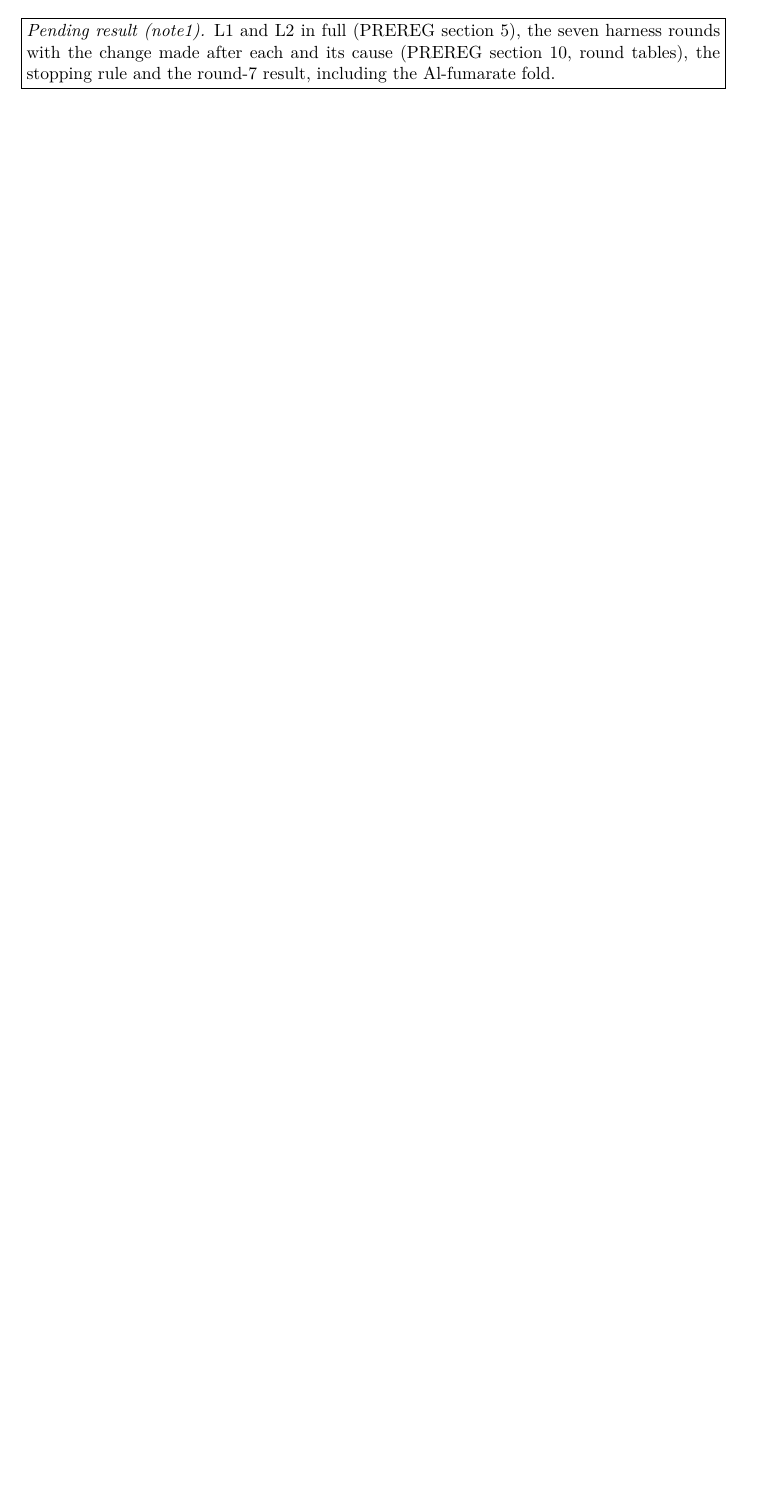
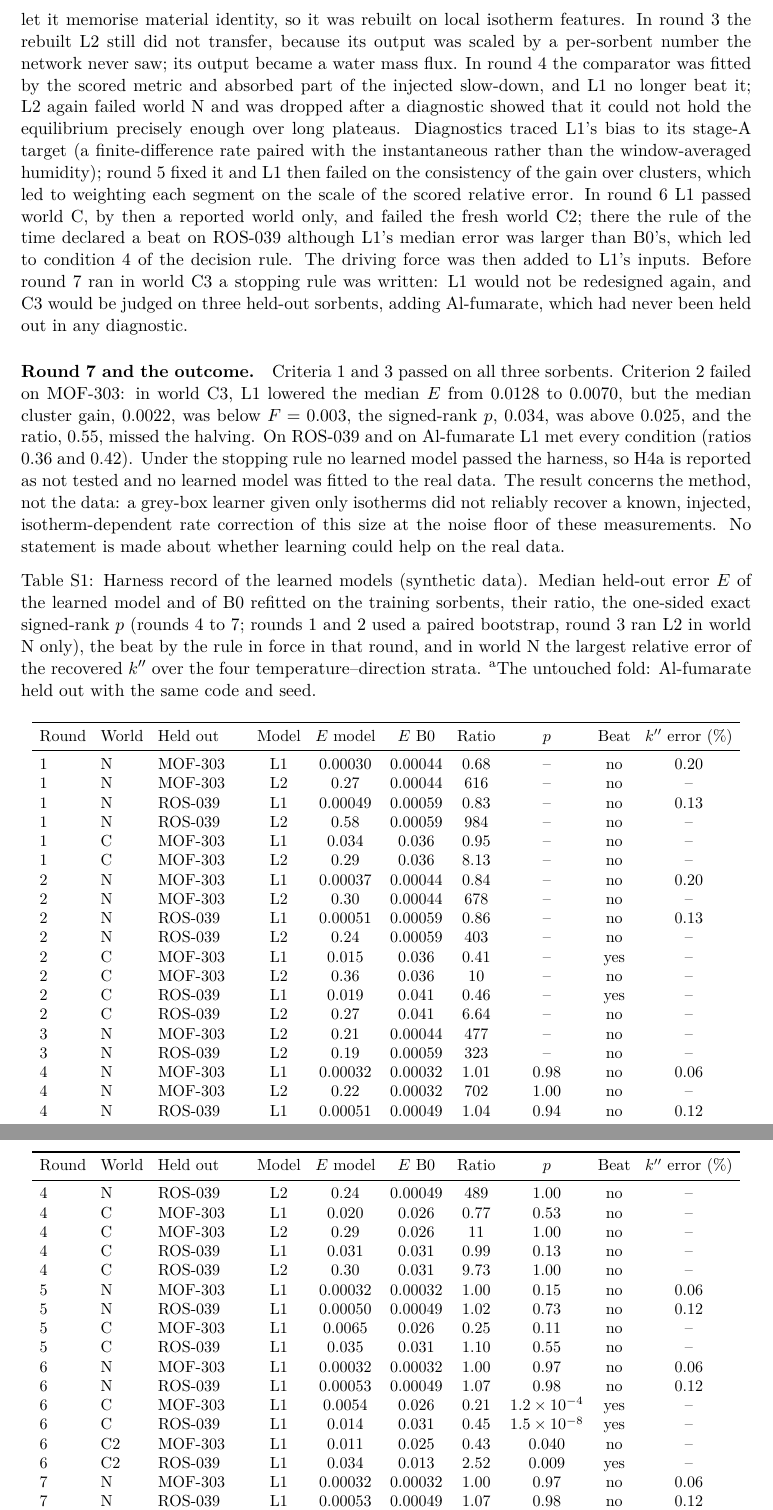
Before and after one commit to abdulhamidbatayhi123/ai-harvester-cycles, a LaTeX document (paper/tex/si.tex, which reads paper/tex/tab_harness_l1.tex): part of the page before the commit and two parts of pages 2 and 3 of 3 after it, the two joined at a grey line, cut at the place of the change, the shorter picture padded with empty space. Compiled offline with XeLaTeX.

Commit message:
SI Note 1: the learned models and their full harness record, Table S1 generated from the seven round files and the Al-fumarate run (G8), round-7 numbers bound to the harness JSON; build passes
Co-Authored-By: Claude Opus 5.5 <noreply@anthropic.com>

```diff
--- a/paper/tex/si.tex
+++ b/paper/tex/si.tex
@@ -5,10 +5,16 @@
 \usepackage{amsmath,amssymb}
 \usepackage{graphicx}
 \usepackage{booktabs}
+\usepackage{longtable}
 \usepackage{textcomp}
 \usepackage{caption}
 \usepackage[hidelinks]{hyperref}
 \input{ms_macros.tex}
+\newcommand{\kpp}{k''}
+\newcommand{\RHf}{\mathrm{RH}_{\mathrm{flow}}}
+\newcommand{\RHb}{\mathrm{RH}_{\mathrm{bed}}}
+\renewcommand{\thetable}{S\arabic{table}}
+\renewcommand{\thefigure}{S\arabic{figure}}
 
 \title{Supplementary Information for: Does the isotherm predict an unseen sorbent's rate constant? A
 pre-registered held-out-sorbent test of isotherm-driven water-uptake dynamics}
@@ -21,6 +27,3 @@ Technical University, \ID{34220} Istanbul, T\"urkiye}
 
 \section*{Supplementary Note~\snote{1}: The learned models and their harness record}
 
-\pending{note1}{L1 and L2 in full (PREREG section 5), the seven harness rounds with the change made after each and
-its cause (PREREG section 10, round tables), the stopping rule and the round-7 result, including the Al-fumarate
-fold.}
@@ -27,3 +60,36 @@ fold.}
+training sorbents and not an unseen one: a global encoding of the isotherm let it memorise material identity, so it
+was rebuilt on local isotherm features. In round~\ID{3} the rebuilt L2 still did not transfer, because its output was
+scaled by a per-sorbent number the network never saw; its output became a water mass flux. In round~\ID{4} the
+comparator was fitted by the scored metric and absorbed part of the injected slow-down, and L1 no longer beat it; L2
+again failed world N and was dropped after a diagnostic showed that it could not hold the equilibrium precisely
+enough over long plateaus. Diagnostics traced L1's bias to its stage-A target (a finite-difference rate paired with
+the instantaneous rather than the window-averaged humidity); round~\ID{5} fixed it and L1 then failed on the
+consistency of the gain over clusters, which led to weighting each segment on the scale of the scored relative error.
+In round~\ID{6} L1 passed world C, by then a reported world only, and failed the fresh world C2; there the rule of the
+time declared a beat on ROS-039 although L1's median error was larger than B0's, which led to condition~\C{4} of the
+decision rule. The driving force was then added to L1's inputs. Before round~\ID{7} ran in world C3 a stopping rule
+was written: L1 would not be redesigned again, and C3 would be judged on three held-out sorbents, adding Al-fumarate,
+which had never been held out in any diagnostic.
+
+\paragraph{Round~\ID{7} and the outcome.} Criteria \C{1} and \C{3} passed on all three sorbents. Criterion \C{2} failed on
+MOF-303: in world C3, L1 lowered the median $E$ from \V{si_mof_b0}{0.0128} to \V{si_mof_l1}{0.0070}, but the median
+cluster gain, \V{si_mof_gain}{0.0022}, was below $F = \V{si_mof_F}{0.003}$, the signed-rank $p$,
+\V{si_mof_p}{0.034}, was above \V{si_alpha}{0.025}, and the ratio, \V{si_mof_ratio}{0.55}, missed the halving. On
+ROS-039 and on Al-fumarate L1 met every condition (ratios \V{si_ros_ratio}{0.36} and \V{si_alfu_ratio}{0.42}). Under
+the stopping rule no learned model passed the harness, so H4a is reported as not tested and no learned model was
+fitted to the real data. The result concerns the method, not the data: a grey-box learner given only isotherms did not
+reliably recover a known, injected, isotherm-dependent rate correction of this size at the noise floor of these
+measurements. No statement is made about whether learning could help on the real data.
+
+{\small\setlength{\tabcolsep}{\ID{4.5pt}}
+\captionof{table}{Harness record of the learned models (synthetic data). Median held-out error $E$ of the
+learned model and of B0 refitted on the training sorbents, their ratio, the one-sided exact signed-rank $p$ (rounds
+\ID{4} to \ID{7}; rounds \ID{1} and \ID{2} used a paired bootstrap, round~\ID{3} ran L2 in world N only), the beat by
+the rule in force in that round, and in world N the largest relative error of the recovered $\kpp$ over the four
+temperature--direction strata. \textsuperscript{a}The untouched fold: Al-fumarate held out with the same code and
+seed.}\label{tab:harness}
+\input{tab_harness_l1.tex}
+}
 
 \section*{Supplementary Note~\snote{2}: The B2 harness}
 
--- /dev/null
+++ b/paper/tex/tab_harness_l1.tex
@@ -0,0 +1,43 @@
+% written by paper/tex/make_tables.py from results/harness_round1-7/harness.json and results/harness_alfu/harness.json; do not edit
+\begin{longtable}{lllccccccc}
+\toprule
+Round & World & Held out & Model & $E$ model & $E$ B0 & Ratio & $p$ & Beat & $k''$ error (\%)\\
+\midrule
+\endhead
+1 & N & MOF-303 & L1 & 0.00030 & 0.00044 & 0.68 & -- & no & 0.20\\
+1 & N & MOF-303 & L2 & 0.27 & 0.00044 & 616 & -- & no & --\\
+1 & N & ROS-039 & L1 & 0.00049 & 0.00059 & 0.83 & -- & no & 0.13\\
+1 & N & ROS-039 & L2 & 0.58 & 0.00059 & 984 & -- & no & --\\
+1 & C & MOF-303 & L1 & 0.034 & 0.036 & 0.95 & -- & no & --\\
+1 & C & MOF-303 & L2 & 0.29 & 0.036 & 8.13 & -- & no & --\\
+2 & N & MOF-303 & L1 & 0.00037 & 0.00044 & 0.84 & -- & no & 0.20\\
+2 & N & MOF-303 & L2 & 0.30 & 0.00044 & 678 & -- & no & --\\
+2 & N & ROS-039 & L1 & 0.00051 & 0.00059 & 0.86 & -- & no & 0.13\\
+2 & N & ROS-039 & L2 & 0.24 & 0.00059 & 403 & -- & no & --\\
+2 & C & MOF-303 & L1 & 0.015 & 0.036 & 0.41 & -- & yes & --\\
+2 & C & MOF-303 & L2 & 0.36 & 0.036 & 10 & -- & no & --\\
+2 & C & ROS-039 & L1 & 0.019 & 0.041 & 0.46 & -- & yes & --\\
+2 & C & ROS-039 & L2 & 0.27 & 0.041 & 6.64 & -- & no & --\\
+3 & N & MOF-303 & L2 & 0.21 & 0.00044 & 477 & -- & no & --\\
+3 & N & ROS-039 & L2 & 0.19 & 0.00059 & 323 & -- & no & --\\
+4 & N & MOF-303 & L1 & 0.00032 & 0.00032 & 1.01 & 0.98 & no & 0.06\\
+4 & N & MOF-303 & L2 & 0.22 & 0.00032 & 702 & 1.00 & no & --\\
+4 & N & ROS-039 & L1 & 0.00051 & 0.00049 & 1.04 & 0.94 & no & 0.12\\
+4 & N & ROS-039 & L2 & 0.24 & 0.00049 & 489 & 1.00 & no & --\\
+4 & C & MOF-303 & L1 & 0.020 & 0.026 & 0.77 & 0.53 & no & --\\
+4 & C & MOF-303 & L2 & 0.29 & 0.026 & 11 & 1.00 & no & --\\
+4 & C & ROS-039 & L1 & 0.031 & 0.031 & 0.99 & 0.13 & no & --\\
+4 & C & ROS-039 & L2 & 0.30 & 0.031 & 9.73 & 1.00 & no & --\\
+5 & N & MOF-303 & L1 & 0.00032 & 0.00032 & 1.00 & 0.15 & no & 0.06\\
+5 & N & ROS-039 & L1 & 0.00050 & 0.00049 & 1.02 & 0.73 & no & 0.12\\
+5 & C & MOF-303 & L1 & 0.0065 & 0.026 & 0.25 & 0.11 & no & --\\
+5 & C & ROS-039 & L1 & 0.035 & 0.031 & 1.10 & 0.55 & no & --\\
+6 & N & MOF-303 & L1 & 0.00032 & 0.00032 & 1.00 & 0.97 & no & 0.06\\
+6 & N & ROS-039 & L1 & 0.00053 & 0.00049 & 1.07 & 0.98 & no & 0.12\\
+6 & C & MOF-303 & L1 & 0.0054 & 0.026 & 0.21 & $1.2\times10^{-4}$ & yes & --\\
+6 & C & ROS-039 & L1 & 0.014 & 0.031 & 0.45 & $1.5\times10^{-8}$ & yes & --\\
+6 & C2 & MOF-303 & L1 & 0.011 & 0.025 & 0.43 & 0.040 & no & --\\
+6 & C2 & ROS-039 & L1 & 0.034 & 0.013 & 2.52 & 0.009 & yes & --\\
+7 & N & MOF-303 & L1 & 0.00032 & 0.00032 & 1.00 & 0.97 & no & 0.06\\
+7 & N & ROS-039 & L1 & 0.00053 & 0.00049 & 1.07 & 0.98 & no & 0.12\\
+7 & C & MOF-303 & L1 & 0.0067 & 0.026 & 0.26 & $1.2\times10^{-4}$ & yes & --\\
```
Also changed, not shown: paper/tex/si.tex (30 more changed lines), paper/tex/tab_harness_l1.tex (9 more changed lines), 3 other files.
